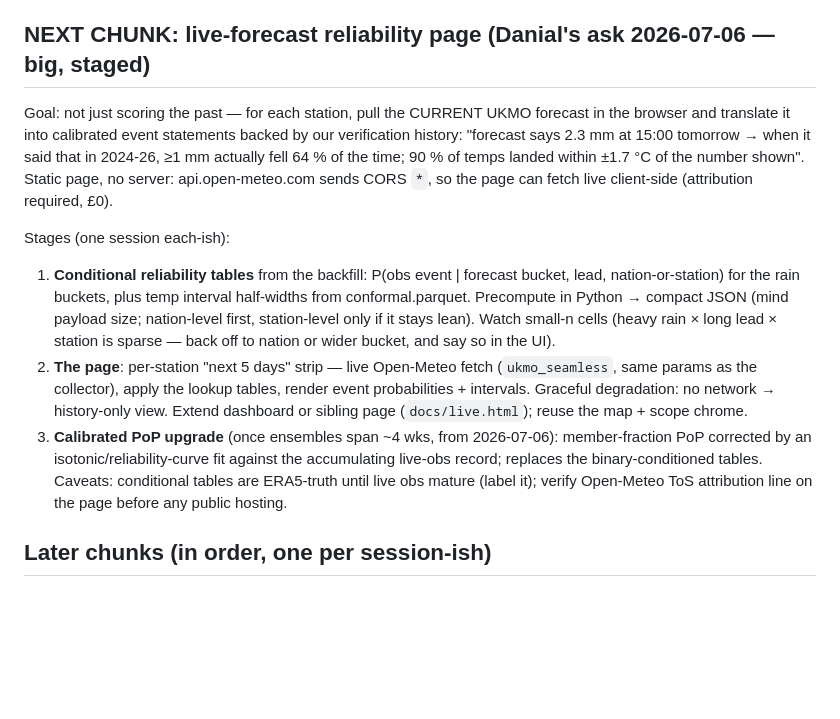
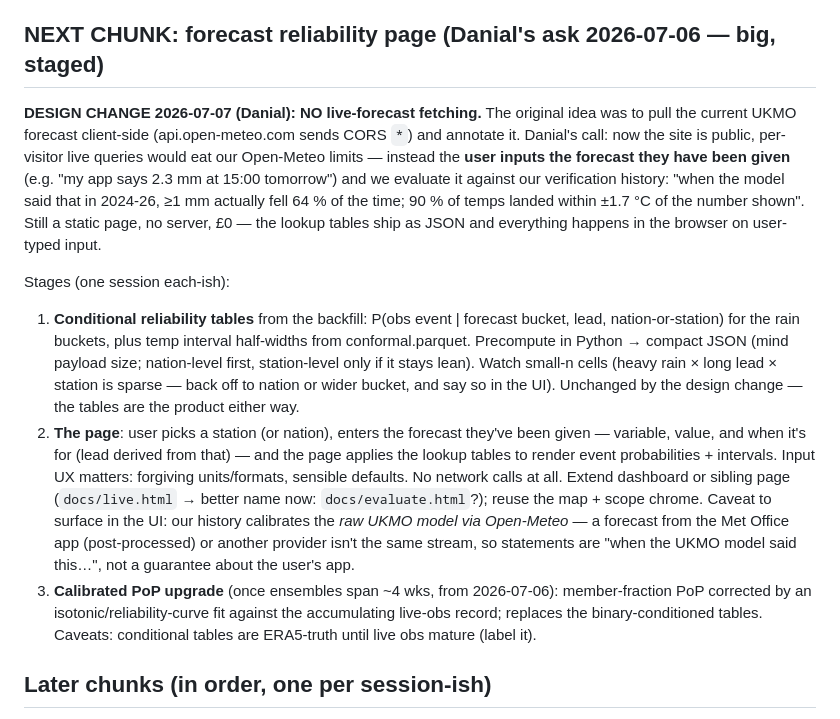
Before and after one commit to ddervs/weather-pred-quality, a Markdown page: docs/PLAN.md, the part around the change. Rendered like a GitHub page; blank space fills up the shorter version.

Commit message:
plan: evaluate user-supplied forecasts instead of live-fetching (Danial 2026-07-07)
Per-visitor live Open-Meteo queries would eat our limits now the site is
public; the reliability page takes the user's own forecast as input and
evaluates it against verification history. Lookup-table stage unchanged.

Co-Authored-By: Claude Fable 5 <noreply@anthropic.com>

```diff
--- a/docs/PLAN.md
+++ b/docs/PLAN.md
@@ -169,14 +169,17 @@ domain `weather.danialdervovic.com` set on the Pages site; DNS = CNAME record
 the cert is issued. Also 2026-07-07: dashboard card-alignment CSS fix (grids
 stretch; map card fills its column; grid-b SVGs bottom-anchored).
 
-## NEXT CHUNK: live-forecast reliability page (Danial's ask 2026-07-06 — big, staged)
+## NEXT CHUNK: forecast reliability page (Danial's ask 2026-07-06 — big, staged)
 
-Goal: not just scoring the past — for each station, pull the CURRENT UKMO forecast
-in the browser and translate it into calibrated event statements backed by our
-verification history: "forecast says 2.3 mm at 15:00 tomorrow → when it said that
-in 2024-26, ≥1 mm actually fell 64 % of the time; 90 % of temps landed within
-±1.7 °C of the number shown". Static page, no server: api.open-meteo.com sends
-CORS `*`, so the page can fetch live client-side (attribution required, £0).
+**DESIGN CHANGE 2026-07-07 (Danial): NO live-forecast fetching.** The original idea
+was to pull the current UKMO forecast client-side (api.open-meteo.com sends CORS `*`)
+and annotate it. Danial's call: now the site is public, per-visitor live queries
+would eat our Open-Meteo limits — instead the **user inputs the forecast they have
+been given** (e.g. "my app says 2.3 mm at 15:00 tomorrow") and we evaluate it
+against our verification history: "when the model said that in 2024-26, ≥1 mm
+actually fell 64 % of the time; 90 % of temps landed within ±1.7 °C of the number
+shown". Still a static page, no server, £0 — the lookup tables ship as JSON and
+everything happens in the browser on user-typed input.
 
 Stages (one session each-ish):
 1. **Conditional reliability tables** from the backfill: P(obs event | forecast
@@ -184,17 +187,22 @@ Stages (one session each-ish):
    half-widths from conformal.parquet. Precompute in Python → compact JSON
    (mind payload size; nation-level first, station-level only if it stays lean).
    Watch small-n cells (heavy rain × long lead × station is sparse — back off
-   to nation or wider bucket, and say so in the UI).
-2. **The page**: per-station "next 5 days" strip — live Open-Meteo fetch
-   (`ukmo_seamless`, same params as the collector), apply the lookup tables,
-   render event probabilities + intervals. Graceful degradation: no network →
-   history-only view. Extend dashboard or sibling page (`docs/live.html`);
-   reuse the map + scope chrome.
+   to nation or wider bucket, and say so in the UI). Unchanged by the design
+   change — the tables are the product either way.
+2. **The page**: user picks a station (or nation), enters the forecast they've
+   been given — variable, value, and when it's for (lead derived from that) —
+   and the page applies the lookup tables to render event probabilities +
+   intervals. Input UX matters: forgiving units/formats, sensible defaults.
+   No network calls at all. Extend dashboard or sibling page (`docs/live.html`
+   → better name now: `docs/evaluate.html`?); reuse the map + scope chrome.
+   Caveat to surface in the UI: our history calibrates the *raw UKMO model via
+   Open-Meteo* — a forecast from the Met Office app (post-processed) or another
+   provider isn't the same stream, so statements are "when the UKMO model said
+   this…", not a guarantee about the user's app.
 3. **Calibrated PoP upgrade** (once ensembles span ~4 wks, from 2026-07-06):
    member-fraction PoP corrected by an isotonic/reliability-curve fit against
    the accumulating live-obs record; replaces the binary-conditioned tables.
-Caveats: conditional tables are ERA5-truth until live obs mature (label it);
-verify Open-Meteo ToS attribution line on the page before any public hosting.
+Caveats: conditional tables are ERA5-truth until live obs mature (label it).
 
 ## Later chunks (in order, one per session-ish)
 
```
